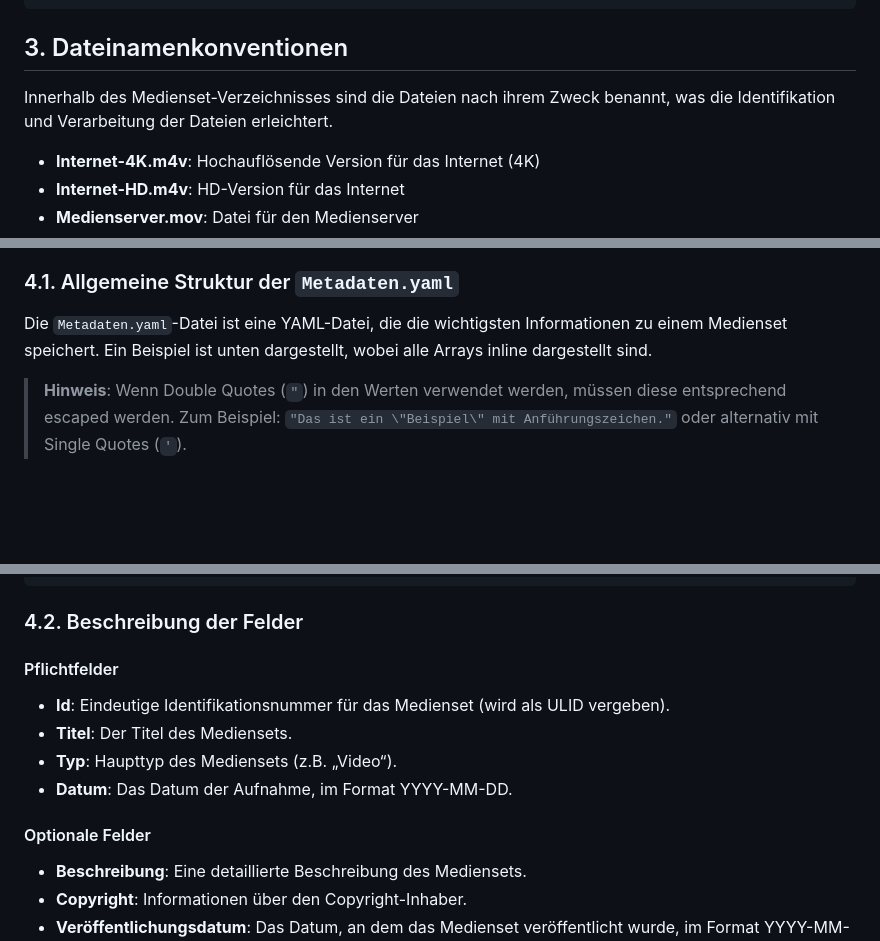
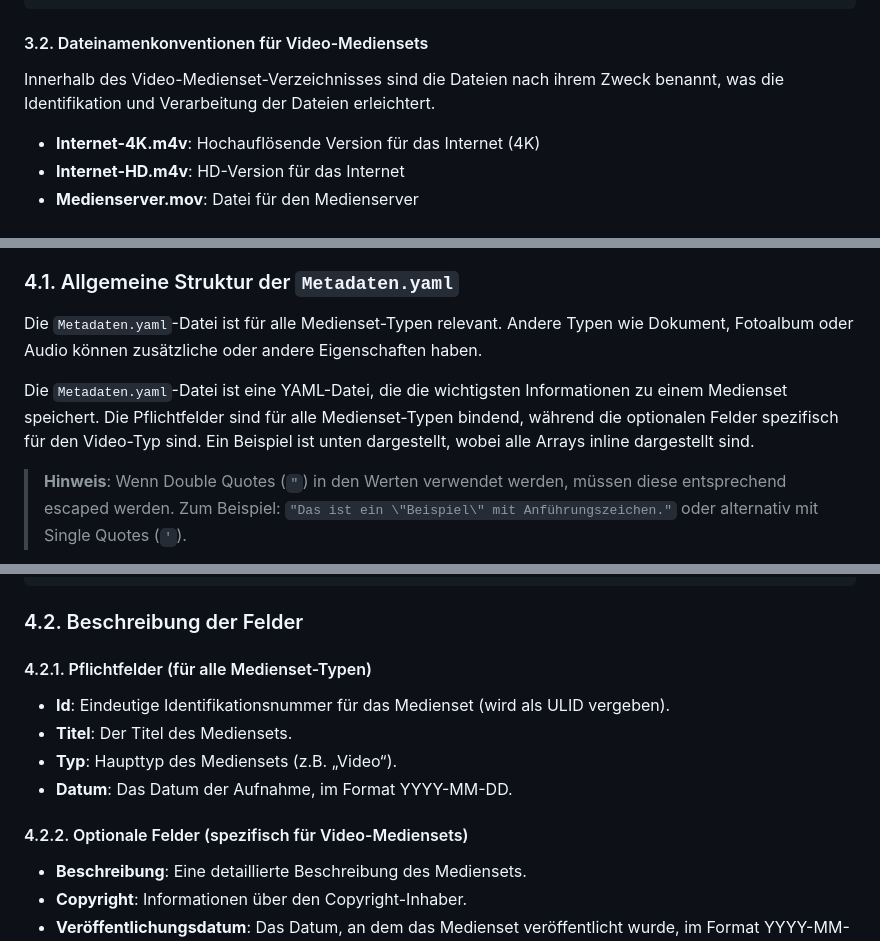
Before and after one commit to kurmann/videoschnitt, a Markdown page: docs/kurmann_mediaset.md, 3 parts joined by grey strips. GitHub-like rendering; blank space fills up the shorter version.

````diff
--- a/docs/kurmann_mediaset.md
+++ b/docs/kurmann_mediaset.md
@@ -36,9 +79,9 @@ Jedes Medienset wird in einem eigenen Verzeichnis gespeichert, dessen Name das A
 └── Metadaten.yaml
 ```
 
-## 3. Dateinamenkonventionen
+#### 3.2. Dateinamenkonventionen für Video-Mediensets
 
-Innerhalb des Medienset-Verzeichnisses sind die Dateien nach ihrem Zweck benannt, was die Identifikation und Verarbeitung der Dateien erleichtert.
+Innerhalb des Video-Medienset-Verzeichnisses sind die Dateien nach ihrem Zweck benannt, was die Identifikation und Verarbeitung der Dateien erleichtert.
 
 - **Internet-4K.m4v**: Hochauflösende Version für das Internet (4K)
 - **Internet-HD.m4v**: HD-Version für das Internet
@@ -54,7 +97,9 @@ Die `Metadaten.yaml`-Datei enthält alle relevanten Informationen zu einem Medie
 
 ### 4.1. Allgemeine Struktur der `Metadaten.yaml`
 
-Die `Metadaten.yaml`-Datei ist eine YAML-Datei, die die wichtigsten Informationen zu einem Medienset speichert. Ein Beispiel ist unten dargestellt, wobei alle Arrays inline dargestellt sind.
+Die `Metadaten.yaml`-Datei ist für alle Medienset-Typen relevant. Andere Typen wie Dokument, Fotoalbum oder Audio können zusätzliche oder andere Eigenschaften haben.
+
+Die `Metadaten.yaml`-Datei ist eine YAML-Datei, die die wichtigsten Informationen zu einem Medienset speichert. Die Pflichtfelder sind für alle Medienset-Typen bindend, während die optionalen Felder spezifisch für den Video-Typ sind. Ein Beispiel ist unten dargestellt, wobei alle Arrays inline dargestellt sind.
 
 > **Hinweis**: Wenn Double Quotes (`"`) in den Werten verwendet werden, müssen diese entsprechend escaped werden. Zum Beispiel: `"Das ist ein \"Beispiel\" mit Anführungszeichen."` oder alternativ mit Single Quotes (`'`).
 
@@ -77,14 +122,14 @@ Untertyp: "Eigenproduktionen"
 
 ### 4.2. Beschreibung der Felder
 
-#### Pflichtfelder
+#### 4.2.1. Pflichtfelder (für alle Medienset-Typen)
 
 - **Id**: Eindeutige Identifikationsnummer für das Medienset (wird als ULID vergeben).
 - **Titel**: Der Titel des Mediensets.
 - **Typ**: Haupttyp des Mediensets (z.B. „Video“).
 - **Datum**: Das Datum der Aufnahme, im Format YYYY-MM-DD.
 
-#### Optionale Felder
+#### 4.2.2. Optionale Felder (spezifisch für Video-Mediensets)
 
 - **Beschreibung**: Eine detaillierte Beschreibung des Mediensets.
 - **Copyright**: Informationen über den Copyright-Inhaber.
````
Also changed, not shown: other parts of docs/kurmann_mediaset.md (+48 -5 lines).
